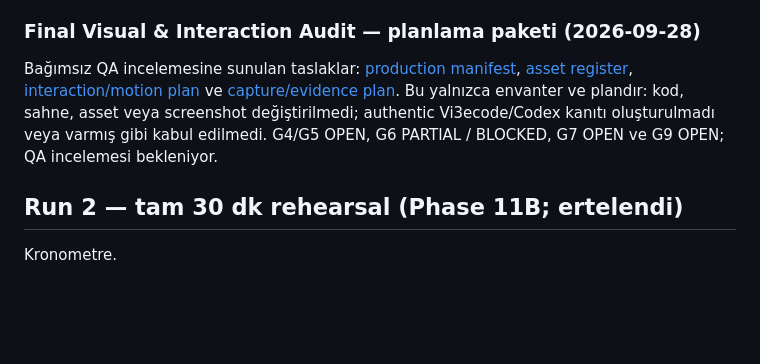
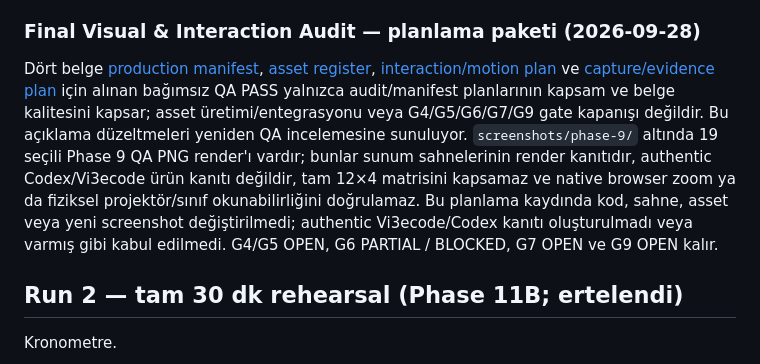
Before and after one commit to SetraTheXX/Sunum, a Markdown page: Sifirdan_Agentic_Yazilim_Gelistirme_Sunum_Roadmap.md, the part around the change. GitHub-like rendering; blank space fills up the shorter version.

```diff
--- a/Sifirdan_Agentic_Yazilim_Gelistirme_Sunum_Roadmap.md
+++ b/Sifirdan_Agentic_Yazilim_Gelistirme_Sunum_Roadmap.md
@@ -810,7 +810,7 @@ Production manifest seçenekleri yapılacak işlerin zorunlu listesi değildir;
 
 ### Final Visual & Interaction Audit — planlama paketi (2026-09-28)
 
-Bağımsız QA incelemesine sunulan taslaklar: [production manifest](sources/final-visual-audit/production-manifest.md), [asset register](sources/final-visual-audit/asset-register.md), [interaction/motion plan](sources/final-visual-audit/interaction-motion-plan.md) ve [capture/evidence plan](sources/final-visual-audit/capture-evidence-plan.md). Bu yalnızca envanter ve plandır: kod, sahne, asset veya screenshot değiştirilmedi; authentic Vi3ecode/Codex kanıtı oluşturulmadı veya varmış gibi kabul edilmedi. G4/G5 OPEN, G6 PARTIAL / BLOCKED, G7 OPEN ve G9 OPEN; QA incelemesi bekleniyor.
+Dört belge [production manifest](sources/final-visual-audit/production-manifest.md), [asset register](sources/final-visual-audit/asset-register.md), [interaction/motion plan](sources/final-visual-audit/interaction-motion-plan.md) ve [capture/evidence plan](sources/final-visual-audit/capture-evidence-plan.md) için alınan bağımsız QA PASS yalnızca audit/manifest planlarının kapsam ve belge kalitesini kapsar; asset üretimi/entegrasyonu veya G4/G5/G6/G7/G9 gate kapanışı değildir. Bu açıklama düzeltmeleri yeniden QA incelemesine sunuluyor. `screenshots/phase-9/` altında 19 seçili Phase 9 QA PNG render'ı vardır; bunlar sunum sahnelerinin render kanıtıdır, authentic Codex/Vi3ecode ürün kanıtı değildir, tam 12×4 matrisini kapsamaz ve native browser zoom ya da fiziksel projektör/sınıf okunabilirliğini doğrulamaz. Bu planlama kaydında kod, sahne, asset veya yeni screenshot değiştirilmedi; authentic Vi3ecode/Codex kanıtı oluşturulmadı veya varmış gibi kabul edilmedi. G4/G5 OPEN, G6 PARTIAL / BLOCKED, G7 OPEN ve G9 OPEN kalır.
 
 ## Run 2 — tam 30 dk rehearsal (Phase 11B; ertelendi)
 
```
Also changed, not shown: sources/final-visual-audit/production-manifest.md (+2 -2 lines).
